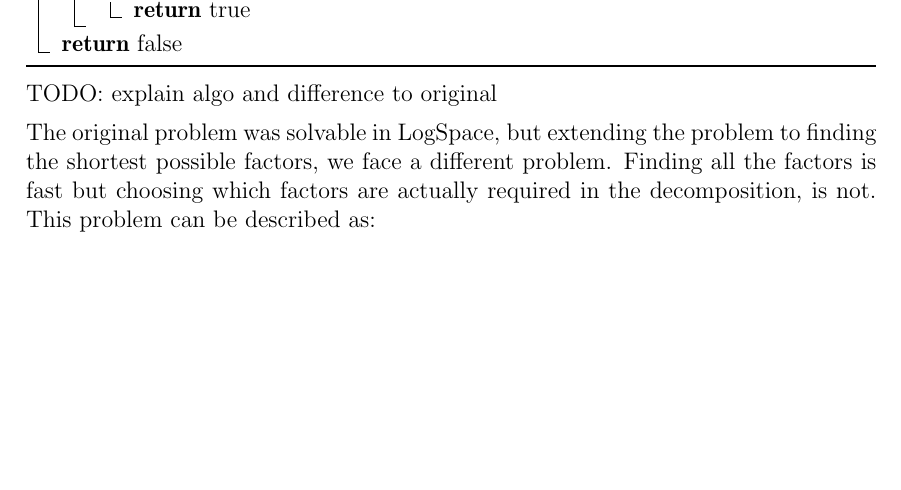
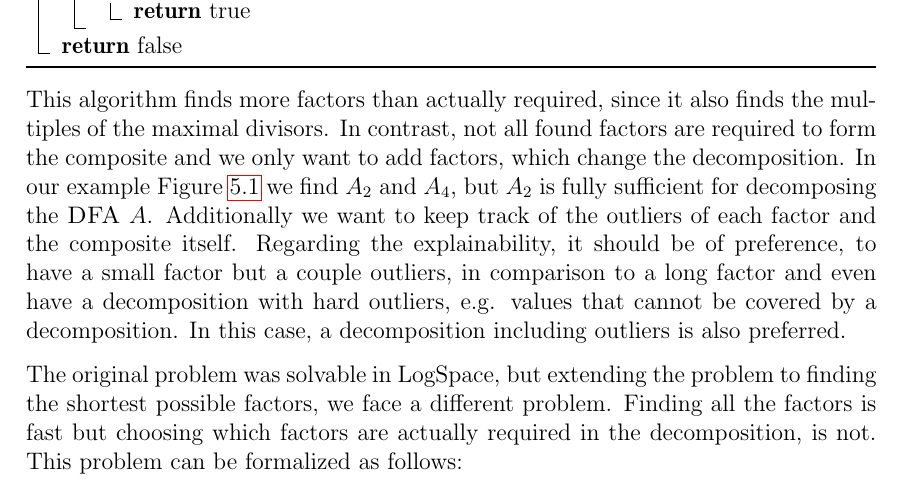
Before and after one commit to fierg/ept-graph, a LaTeX thesis (thesis/thesis.tex, which reads thesis/src/novel-algo.tex): part of page 17 of 27, cut so that both start at the same text, the shorter picture padded with empty space. Compiled offline with pdfLaTeX.

Commit message:
Thesis: improved greedy short factor section and difference to original algorithm

```diff
--- a/thesis/src/novel-algo.tex
+++ b/thesis/src/novel-algo.tex
@@ -96,10 +96,9 @@ Usually the algorithms and proofs are considering unary \DFAs consisting of a ch
 	\caption{Algorithm solving the Decomp problem for unary DFAs and returning a greedy composite from all factors.}
 \end{algorithm}
 
-TODO: explain algo and difference to original
+This algorithm finds more factors than actually required, since it also finds the multiples of the maximal divisors. In contrast, not all found factors are required to form the composite and we only want to add factors, which change the decomposition. In our example Figure \ref{fig:short-factors} we find $A_2$ and $A_4$, but $A_2$ is fully sufficient for decomposing the \DFA $A$. Additionally we want to keep track of the outliers of each factor and the composite itself. Regarding the explainability, it should be of preference, to have a small factor but a couple outliers, in comparison to a long factor and even have a decomposition with hard outliers, e.g. values that cannot be covered by a decomposition. In this case, a decomposition including outliers is also preferred.
 
-
-The original problem was solvable in \LogSpace, but extending the problem to finding the shortest possible factors, we face a different problem. Finding all the factors is fast but choosing which factors are actually required in the decomposition, is not. This problem can be described as:
+The original problem was solvable in \LogSpace, but extending the problem to finding the shortest possible factors, we face a different problem. Finding all the factors is fast but choosing which factors are actually required in the decomposition, is not. This problem can be formalized as follows:
 
 Given an input $u = 101101\dots$ as binary word, and integer $k$ and a set of words $w_1, w_2, \dots, w_n$ with $l(u) > l(w_n) ~\forall n$ and $l(w)$ is a strict divisor of $l(u) ~ \forall w$. Find indices $i_1, i_2 \dots i_k$ such that
 
```
